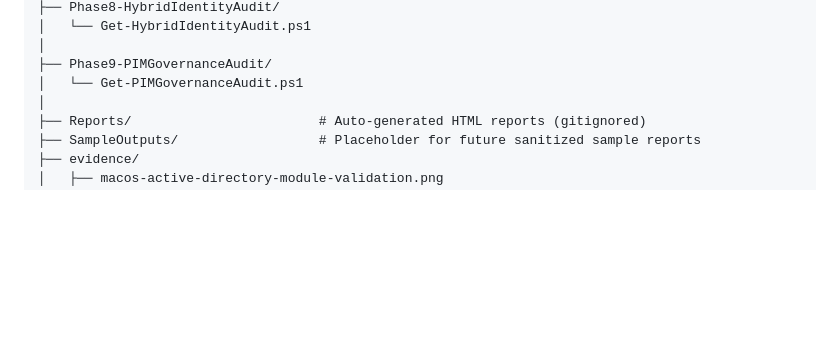
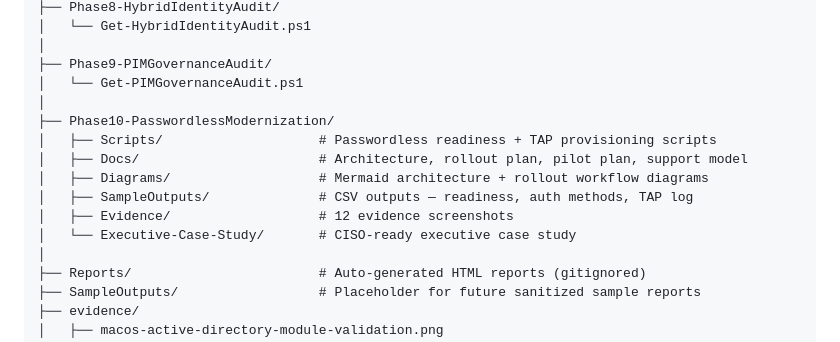
Before and after one commit to rahatislamanik-spec/AD-Identity-Operations-Toolkit, a Markdown page: README.md, the part around the change. Drawn GitHub-style; blank space fills up the shorter version.

Commit message:
docs: add Phase 10 to repo structure, compliance table, and status badges

```diff
--- a/README.md
+++ b/README.md
@@ -78,6 +78,14 @@ AD-Identity-Operations-Toolkit/
 │
 ├── Phase9-PIMGovernanceAudit/
 │   └── Get-PIMGovernanceAudit.ps1
+│
+├── Phase10-PasswordlessModernization/
+│   ├── Scripts/                    # Passwordless readiness + TAP provisioning scripts
+│   ├── Docs/                       # Architecture, rollout plan, pilot plan, support model
+│   ├── Diagrams/                   # Mermaid architecture + rollout workflow diagrams
+│   ├── SampleOutputs/              # CSV outputs — readiness, auth methods, TAP log
+│   ├── Evidence/                   # 12 evidence screenshots
+│   └── Executive-Case-Study/       # CISO-ready executive case study
 │
 ├── Reports/                        # Auto-generated HTML reports (gitignored)
 ├── SampleOutputs/                  # Placeholder for future sanitized sample reports
```
